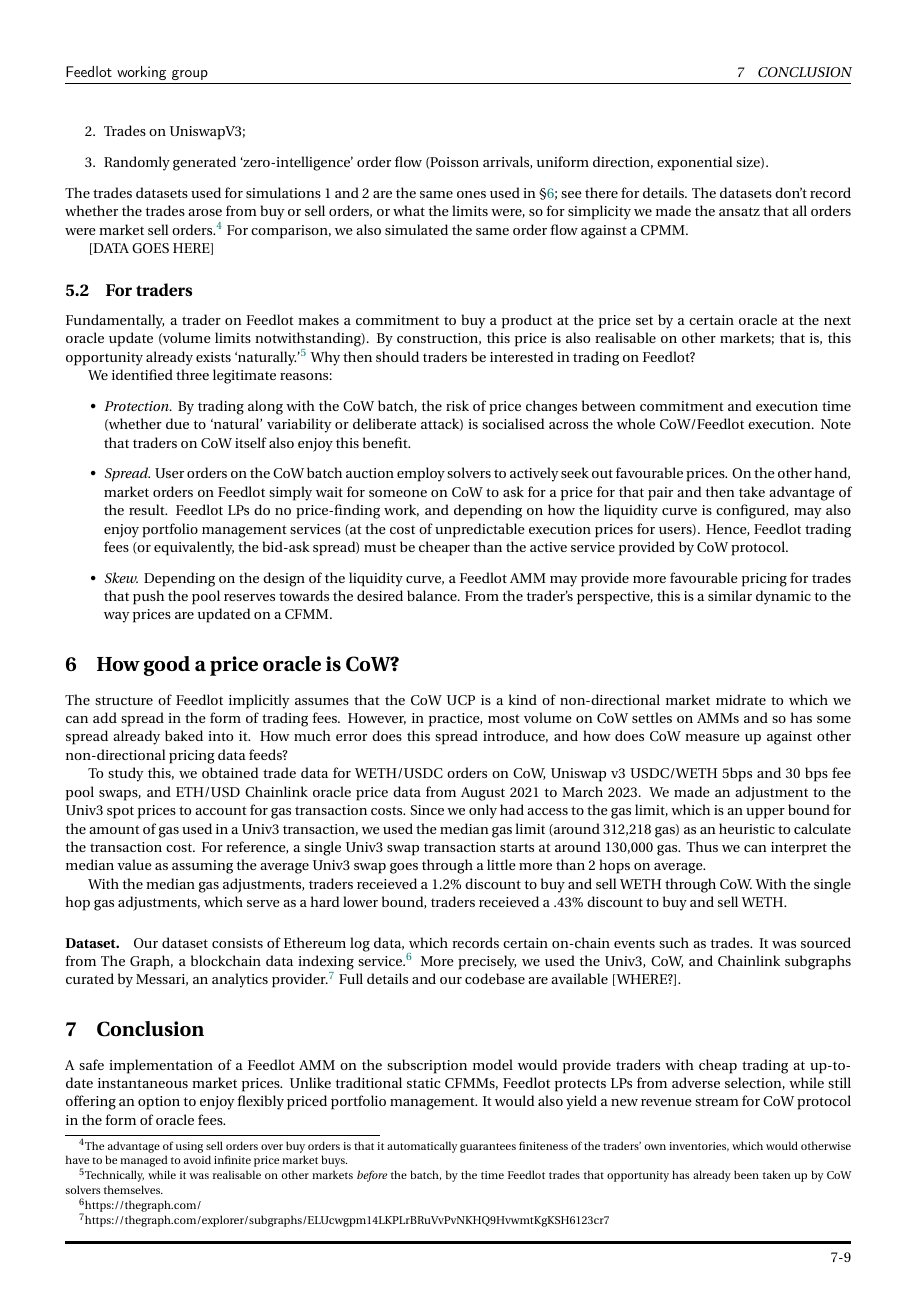
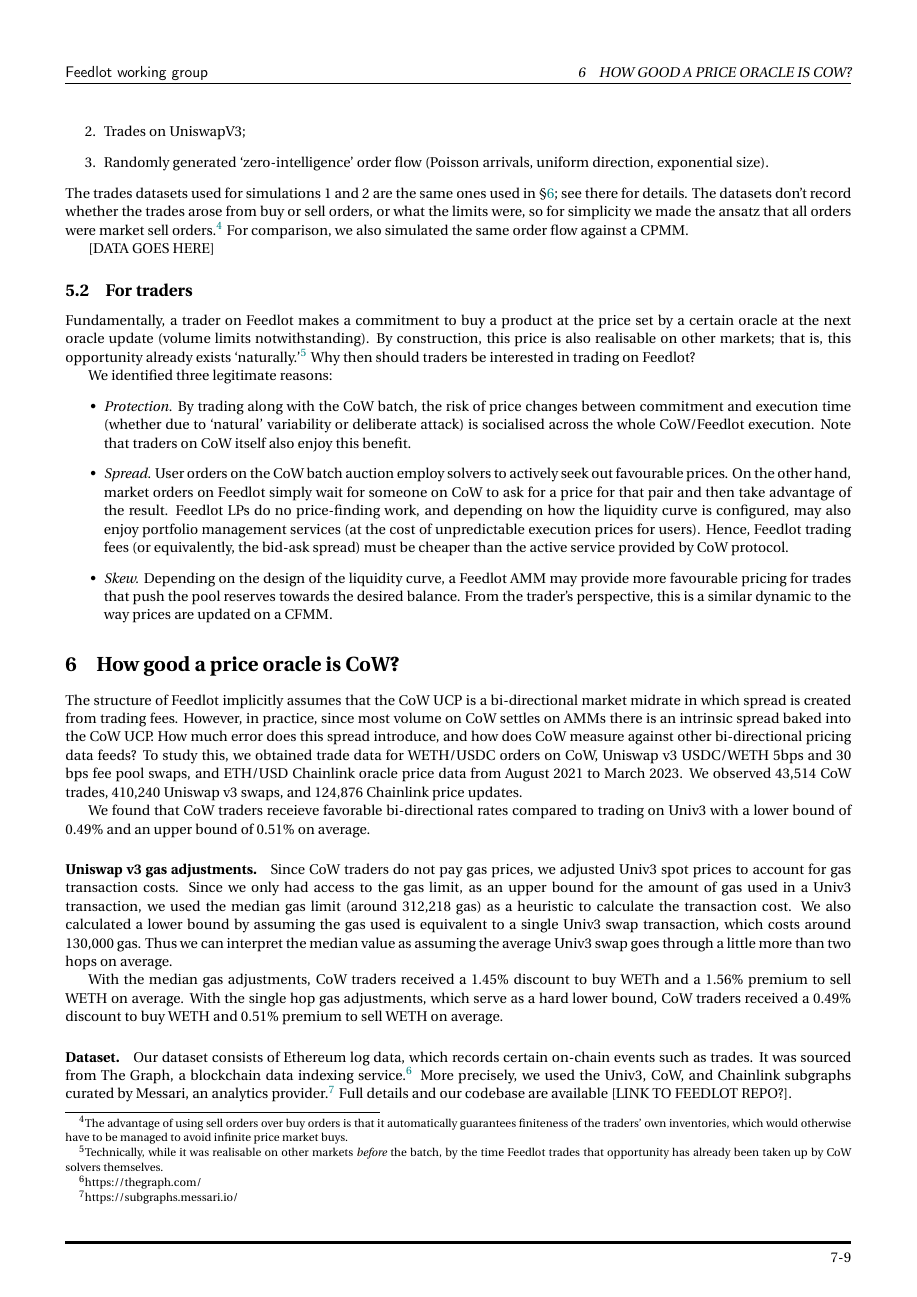
Before and after one commit to mohammed7s/Feedlot, a LaTeX document (report/report.tex): page 9 of 11. Compiled offline with pdfLaTeX.

Commit message:
update section 6 of report

```diff
--- a/report/report.tex
+++ b/report/report.tex
@@ -783,24 +783,29 @@ We identified three legitimate reasons:
 \section{How good a price oracle is CoW?}
 \label{price-analysis}
 
-The structure of Feedlot implicitly assumes that the CoW UCP is a kind of non-directional market midrate to which we can add spread in the form of trading fees.
+The structure of Feedlot implicitly assumes that the CoW UCP is a bi-directional market midrate in which spread is created from trading fees.
 %
-However, in practice, most volume on CoW settles on AMMs and so has some spread already baked into it.
+However, in practice, since most volume on CoW settles on AMMs there is an intrinsic spread baked into the CoW UCP.
 %
-How much error does this spread introduce, and how does CoW measure up against other non-directional pricing data feeds?
-
+How much error does this spread introduce, and how does CoW measure against other bi-directional pricing data feeds?
+%
 To study this, we obtained trade data for WETH/USDC orders on CoW, Uniswap v3 USDC/WETH 5bps and 30 bps fee pool swaps, and ETH/USD Chainlink oracle price data from August 2021 to March 2023.
 %
-We made an adjustment to the Univ3 spot prices to account for gas transaction costs.
+We observed 43,514 CoW trades, 410,240 Uniswap v3 swaps, and 124,876 Chainlink price updates.
+
+We found that CoW traders receieve favorable bi-directional rates compared to trading on Univ3 with a lower bound of 0.49\% and an upper bound of 0.51\% on average.
+
+\paragraph{Uniswap v3 gas adjustments.}
+Since CoW traders do not pay gas prices, we adjusted Univ3 spot prices to account for gas transaction costs.
 %
-Since we only had access to the gas limit, which is an upper bound for the amount of gas used in a Univ3 transaction, we used the median gas limit (around 312,218 gas) as an heuristic to calculate the transaction cost.
+Since we only had access to the gas limit, as an upper bound for the amount of gas used in a Univ3 transaction, we used the median gas limit (around 312,218 gas) as a heuristic to calculate the transaction cost.
 %
-For reference, a single Univ3 swap transaction starts at around 130,000 gas.
+We also calculated a lower bound by assuming the gas used is equivalent to a single Univ3 swap transaction, which costs around 130,000 gas.
 %
-Thus we can interpret the median value as assuming the average Univ3 swap goes through a little more than 2 hops on average.
+Thus we can interpret the median value as assuming the average Univ3 swap goes through a little more than two hops on average.
 
-With the median gas adjustments, traders receieved a 1.2\% discount to buy and sell WETH through CoW.
-With the single hop gas adjustments, which serve as a hard lower bound, traders receieved a .43\% discount to buy and sell WETH.
+With the median gas adjustments, CoW traders received a 1.45\% discount to buy WETh and a 1.56\% premium to sell WETH on average.
+With the single hop gas adjustments, which serve as a hard lower bound, CoW traders received a 0.49\% discount to buy WETH and 0.51\% premium to sell WETH on average.
 
 \begin{figure}
   \begin{center}
@@ -843,13 +848,13 @@ With the single hop gas adjustments, which serve as a hard lower bound, traders
 
 \paragraph{Dataset.} Our dataset consists of Ethereum log data, which records certain on-chain events such as trades. It was sourced from The Graph, a blockchain data indexing service.\footnote{https://thegraph.com/}
 %
-More precisely, we used the Univ3, CoW, and Chainlink subgraphs curated by Messari, an analytics provider.\footnote{https://thegraph.com/explorer/subgraphs/ELUcwgpm14LKPLrBRuVvPvNKHQ9HvwmtKgKSH6123cr7}
+More precisely, we used the Univ3, CoW, and Chainlink subgraphs curated by Messari, an analytics provider.\footnote{https://subgraphs.messari.io/}
 %
-Full details and our codebase are available [WHERE?].
+Full details and our codebase are available [LINK TO FEEDLOT REPO?].
 
 \begin{comment}
 %To perform this task, we utilized the DataStreams python library, which is a subgraph query utility package.
-%We performed merges and data transformations with Polars.\footnote{link to Polar}
+%We performed merges and data transformations with Polars.\footnote{link to Polar https://github.com/pola-rs/polars}
 %Polars follows the Apache Arrow standards which is a in-memory columnar analytics standard in the industry.
 \end{comment}
 
```
Also changed, not shown: report/report.tex (20 more changed lines), 6 other files.
